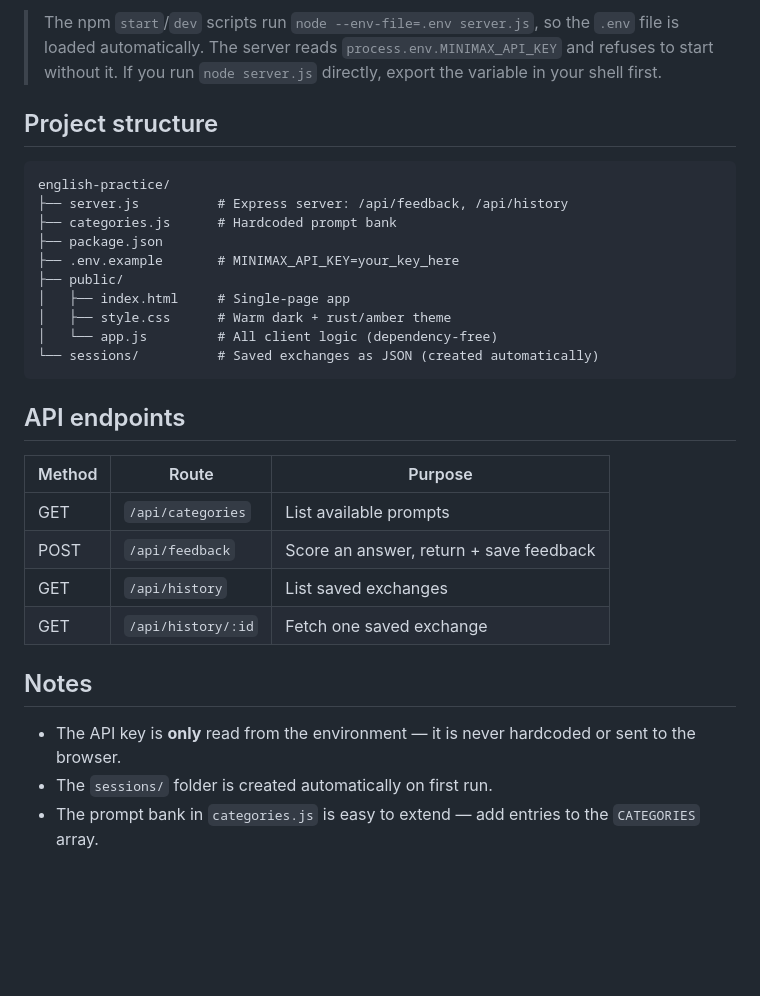
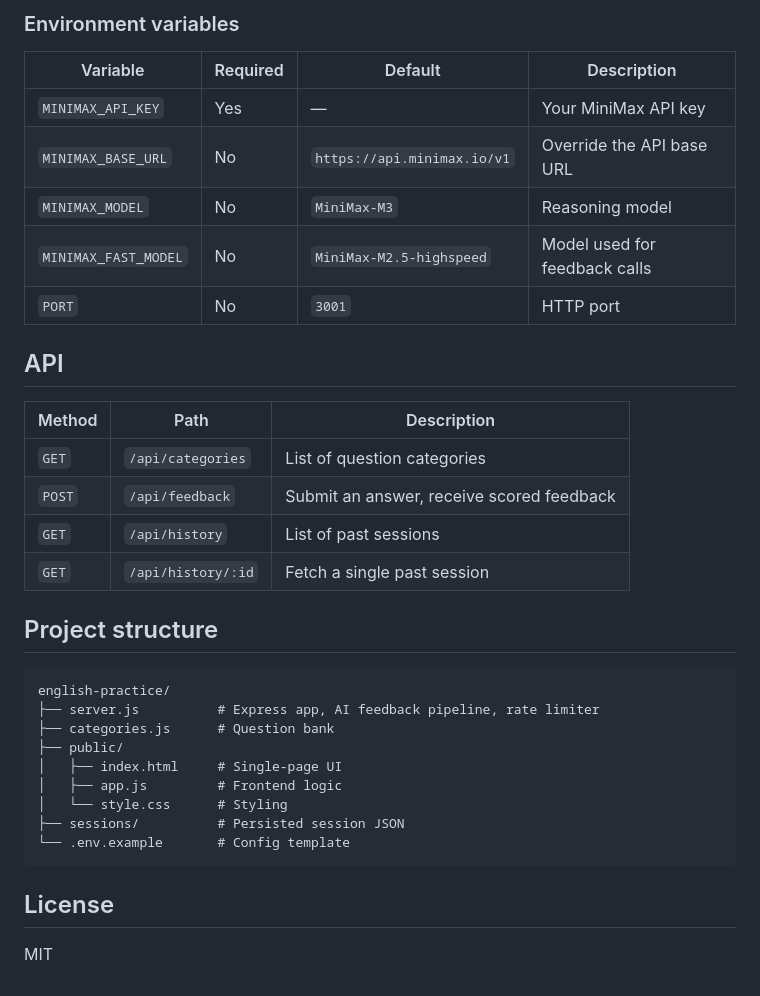
Before and after one commit to Tdansistod/english-interview-demo, a Markdown page: README.md, the part around one of its changes. Rendered like a GitHub page; blank space fills up the shorter version.

````diff
--- a/README.md
+++ b/README.md
@@ -53,38 +43,37 @@ Then open **http://localhost:3001**.
 
-> The npm `start`/`dev` scripts run `node --env-file=.env server.js`,
-> so the `.env` file is loaded automatically. The server reads
-> `process.env.MINIMAX_API_KEY` and refuses to start without it. If you
-> run `node server.js` directly, export the variable in your shell
-> first.
+### Environment variables
+
+| Variable | Required | Default | Description |
+| --- | --- | --- | --- |
+| `MINIMAX_API_KEY` | Yes | — | Your MiniMax API key |
+| `MINIMAX_BASE_URL` | No | `https://api.minimax.io/v1` | Override the API base URL |
+| `MINIMAX_MODEL` | No | `MiniMax-M3` | Reasoning model |
+| `MINIMAX_FAST_MODEL` | No | `MiniMax-M2.5-highspeed` | Model used for feedback calls |
+| `PORT` | No | `3001` | HTTP port |
+
+## API
+
+| Method | Path | Description |
+| --- | --- | --- |
+| `GET` | `/api/categories` | List of question categories |
+| `POST` | `/api/feedback` | Submit an answer, receive scored feedback |
+| `GET` | `/api/history` | List of past sessions |
+| `GET` | `/api/history/:id` | Fetch a single past session |
 
 ## Project structure
 
 ```
 english-practice/
-├── server.js          # Express server: /api/feedback, /api/history
-├── categories.js      # Hardcoded prompt bank
-├── package.json
-├── .env.example       # MINIMAX_API_KEY=your_key_here
+├── server.js          # Express app, AI feedback pipeline, rate limiter
+├── categories.js      # Question bank
 ├── public/
-│   ├── index.html     # Single-page app
-│   ├── style.css      # Warm dark + rust/amber theme
-│   └── app.js         # All client logic (dependency-free)
-└── sessions/          # Saved exchanges as JSON (created automatically)
+│   ├── index.html     # Single-page UI
+│   ├── app.js         # Frontend logic
+│   └── style.css      # Styling
+├── sessions/          # Persisted session JSON
+└── .env.example       # Config template
 ```
 
-## API endpoints
+## License
 
-| Method | Route               | Purpose                                  |
-| ------ | ------------------- | ---------------------------------------- |
-| GET    | `/api/categories`   | List available prompts                   |
-| POST   | `/api/feedback`     | Score an answer, return + save feedback  |
-| GET    | `/api/history`      | List saved exchanges                     |
-| GET    | `/api/history/:id`  | Fetch one saved exchange                 |
-
-## Notes
-
-- The API key is **only** read from the environment — it is never
-  hardcoded or sent to the browser.
-- The `sessions/` folder is created automatically on first run.
-- The prompt bank in `categories.js` is easy to extend — add entries
-  to the `CATEGORIES` array.
+MIT
````
Also changed, not shown: other parts of README.md (+28 -38 lines).
